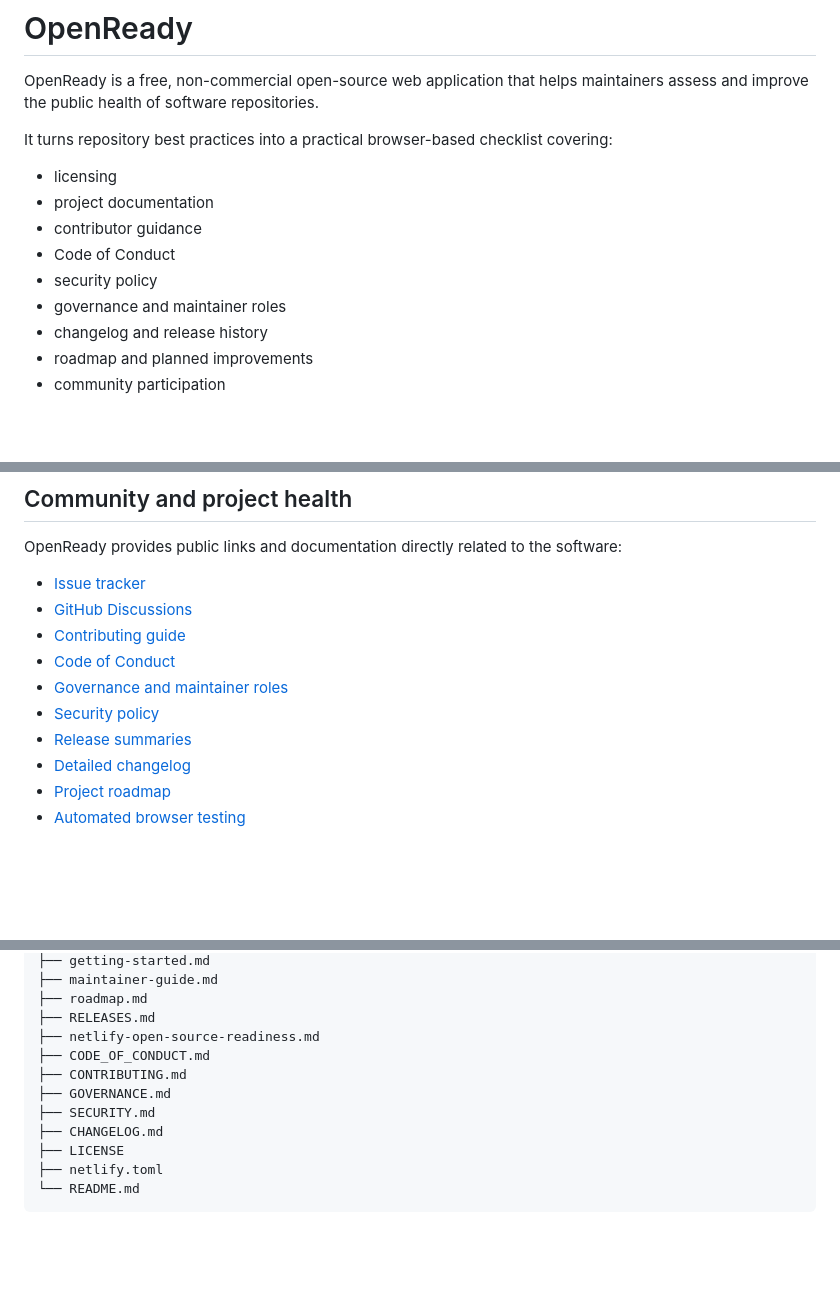
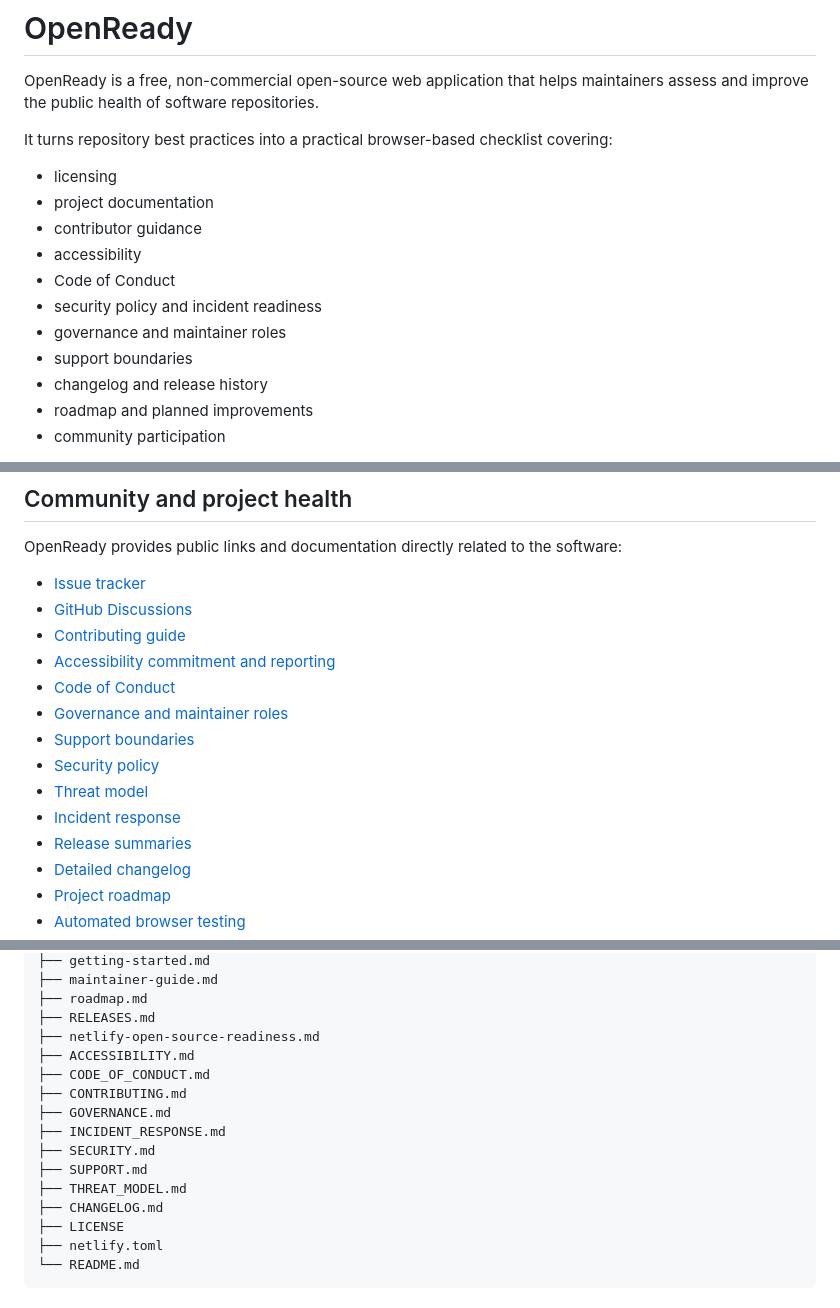
Before and after one commit to Jpelotea/openready, a Markdown page: README.md, 3 parts joined by grey strips. Rendered like a GitHub page; blank space fills up the shorter version.

```diff
--- a/README.md
+++ b/README.md
@@ -7,9 +7,11 @@ It turns repository best practices into a practical browser-based checklist cove
 - licensing
 - project documentation
 - contributor guidance
+- accessibility
 - Code of Conduct
-- security policy
+- security policy and incident readiness
 - governance and maintainer roles
+- support boundaries
 - changelog and release history
 - roadmap and planned improvements
 - community participation
@@ -94,9 +96,13 @@ OpenReady provides public links and documentation directly related to the softwa
 - [Issue tracker](https://github.com/Jpelotea/openready/issues)
 - [GitHub Discussions](https://github.com/Jpelotea/openready/discussions)
 - [Contributing guide](CONTRIBUTING.md)
+- [Accessibility commitment and reporting](ACCESSIBILITY.md)
 - [Code of Conduct](CODE_OF_CONDUCT.md)
 - [Governance and maintainer roles](GOVERNANCE.md)
+- [Support boundaries](SUPPORT.md)
 - [Security policy](SECURITY.md)
+- [Threat model](THREAT_MODEL.md)
+- [Incident response](INCIDENT_RESPONSE.md)
 - [Release summaries](RELEASES.md)
 - [Detailed changelog](CHANGELOG.md)
 - [Project roadmap](roadmap.md)
@@ -152,10 +161,14 @@ openready/
 ├── roadmap.md
 ├── RELEASES.md
 ├── netlify-open-source-readiness.md
+├── ACCESSIBILITY.md
 ├── CODE_OF_CONDUCT.md
 ├── CONTRIBUTING.md
 ├── GOVERNANCE.md
+├── INCIDENT_RESPONSE.md
 ├── SECURITY.md
+├── SUPPORT.md
+├── THREAT_MODEL.md
 ├── CHANGELOG.md
 ├── LICENSE
 ├── netlify.toml
```
Also changed, not shown: other parts of README.md (+27 -8 lines).
